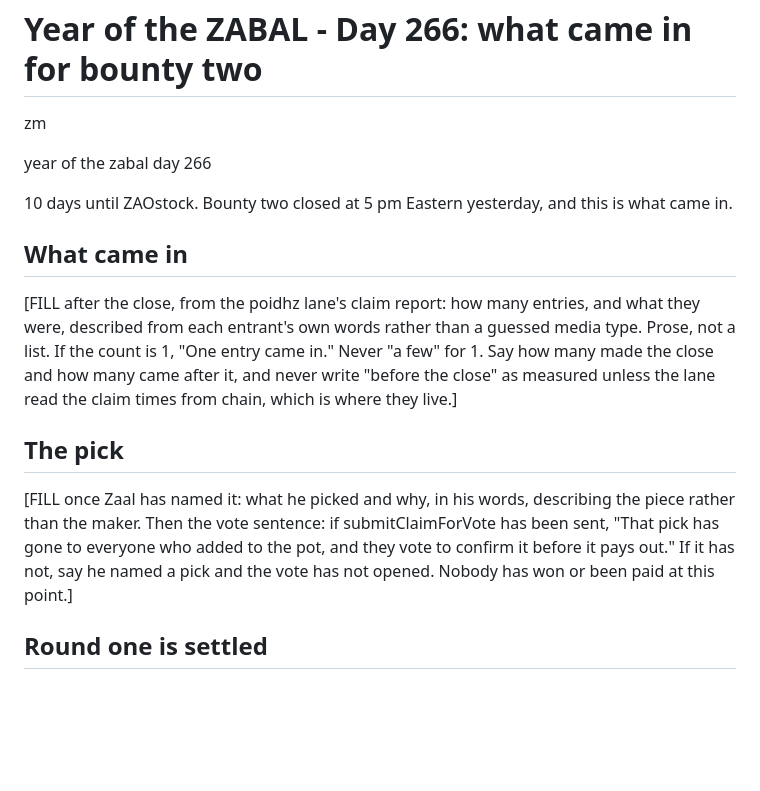
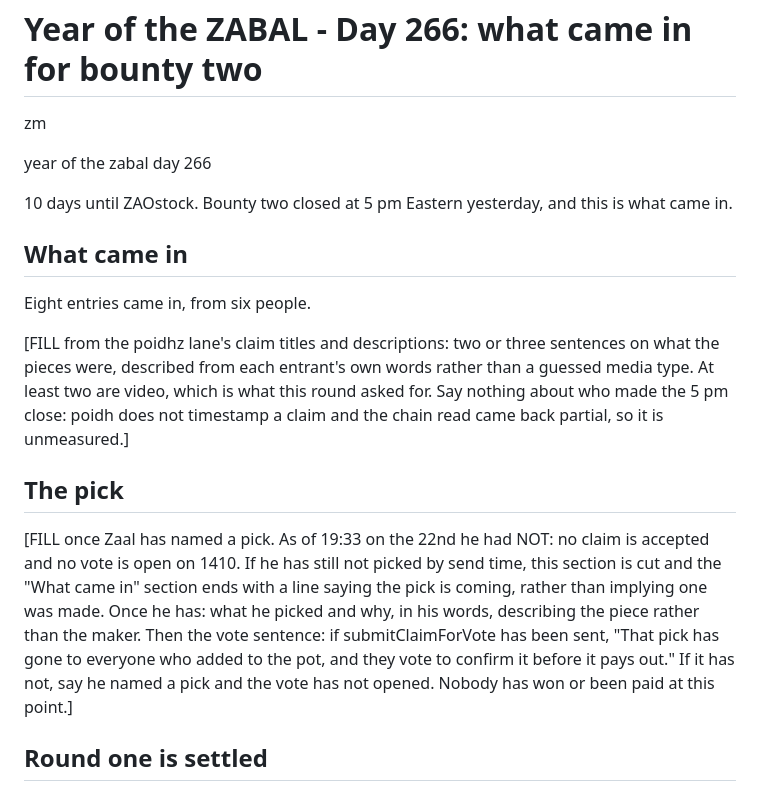
Before and after one commit to bettercallzaal/zaoonparagraph, a Markdown page: drafts/zaostock/2026-09-23-day-266-bounty-two-review.md, the part around the change. Drawn GitHub-style; blank space fills up the shorter version.

Commit message:
drafts: Day 266 carries the measured bounty two state, and what is not measured
poidhz lane read of 2026-09-22 19:33:46 EDT, from poidh's /data endpoint.

Eight entries from six people, which the body now states. Claim 8100 is a dead
link superseded by 8107 from the same wallet, so it is not counted as a separate
piece.

No pick has been named and no vote is open, and that is measured rather than
inferred from silence: 1410's deadline field is null where 1409's carries a real
vote deadline. So the pick section says to cut itself if he still has not picked
by send time, rather than implying one was made.

The edition will say NOTHING about who made bounty two's 5 pm close. poidh does
not timestamp a claim, and the public RPC returned 403 on 15 of 18 log ranges,
so the 14 logs that came back are a floor and not a total. Bounty one's
four-and-two split came from a clean read and is marked as bounty one only.

Also recorded: bounty one's pot grew 52 percent during the vote, which is
quotable only if Zaal clears a figure; bounty two's growth is UNRECORDED rather
than zero, because no file says what it cast at; and bounty three does not
exist, so that section is cut unless he casts one.

Co-Authored-By: Claude Opus 5 (1M context) <noreply@anthropic.com>

```diff
--- a/drafts/zaostock/2026-09-23-day-266-bounty-two-review.md
+++ b/drafts/zaostock/2026-09-23-day-266-bounty-two-review.md
@@ -18,9 +18,36 @@
          2026-09-10 radio interview, 7 minutes 39 (ffprobe, Dotfiles lane).
        Bounty one: six claims, four before the 4 pm close and two after. Pick was claim 8086, a gig
          poster, submitted for the vote at 22:00:17 EDT 2026-09-21 (tx on Base, block 51626535).
+         The four-and-two split is bounty ONE only, and it came from a clean chain read. Bounty
+         two has no such split available, see below.
          THE VOTE RESOLVES WEDNESDAY 23 SEP 22:00:17 EDT, which is the evening this edition goes
          out. If it has resolved by send time, say so and say it paid; if not, say the vote runs
          until tonight. Ask the poidhz lane rather than assuming either.
+     BOUNTY TWO AS MEASURED, poidhz lane, read 2026-09-22 19:33:46 EDT from poidh's /data endpoint:
+       8 claims from 6 distinct wallets. Claim 8100 is a dead link superseded by 8107 from the same
+       wallet, so the body says eight entries from six people and does not treat 8100 as a separate
+       piece. NO PICK HAS BEEN NAMED and submitClaimForVote has NOT been sent; that is measured,
+       not inferred from silence: 1410's deadline field is null where 1409's carries a real vote
+       deadline. The bounty still reads OPEN because poidh has no on-chain close; the 5 pm close
+       lives only in the description text.
+       PER-CLAIM SUBMISSION TIMES ARE NOT MEASURED. Neither endpoint timestamps a claim, and the
+       public RPC returned 403 on 15 of 18 log ranges, so the 14 logs the lane got are a floor and
+       not a total. THEREFORE THIS EDITION SAYS NOTHING ABOUT WHO MADE THE CLOSE for bounty two.
+       Say "eight entries came in", never "before the close", unless a clean chain read lands first.
+     BOUNTY ONE, same read: the vote on claim 8086 is still running, deadline 1790215217 =
+       2026-09-23 22:00:17 EDT. Its pot has GROWN during the vote, 0.004 ETH at cast to 0.0061 now,
+       up 52 percent, so the poster wins more than was on the table when anyone entered. That is a
+       true and quotable line IF Zaal clears a figure; rule 9 keeps pot figures out by default, so
+       the percentage and the ETH both stay out unless he says otherwise.
+       Do NOT print a matching figure for bounty two: no file records what it cast at, so its growth
+       is UNRECORDED rather than zero.
+     BOUNTY THREE DOES NOT EXIST at 19:33. 1411 is cast but belongs to another issuer
+       ("Keep Kenjiquest Cooking!"), checked by issuer address rather than by the id existing, and
+       1412 is not found. So the bounty three section is CUT unless Zaal casts one.
+     PLATFORM MIX, for the socials and for Zaal rather than for the body: round one was 3 X and 3
+       Farcaster, and BOTH late entries were Farcaster. Round two is 1 X only, 1 Farcaster only, 3
+       both, 3 neither (two catbox.moe video files and one claim with no post link). Counted from
+       the links each claim actually carries.
      NAMES: nobody is named unless Zaal says so in the Paragraph chat. He has not, through Day 265.
      STILL OUT: any pot figure; who added to the pot beyond Kenny; any licence claim about the kit
        (the CC-BY line in an entrant's claim is wrong and is not repeated); set times.
@@ -36,11 +63,13 @@ year of the zabal day 266
 
 ## What came in
 
-[FILL after the close, from the poidhz lane's claim report: how many entries, and what they were, described from each entrant's own words rather than a guessed media type. Prose, not a list. If the count is 1, "One entry came in." Never "a few" for 1. Say how many made the close and how many came after it, and never write "before the close" as measured unless the lane read the claim times from chain, which is where they live.]
+Eight entries came in, from six people.
+
+[FILL from the poidhz lane's claim titles and descriptions: two or three sentences on what the pieces were, described from each entrant's own words rather than a guessed media type. At least two are video, which is what this round asked for. Say nothing about who made the 5 pm close: poidh does not timestamp a claim and the chain read came back partial, so it is unmeasured.]
 
 ## The pick
 
-[FILL once Zaal has named it: what he picked and why, in his words, describing the piece rather than the maker. Then the vote sentence: if submitClaimForVote has been sent, "That pick has gone to everyone who added to the pot, and they vote to confirm it before it pays out." If it has not, say he named a pick and the vote has not opened. Nobody has won or been paid at this point.]
+[FILL once Zaal has named a pick. As of 19:33 on the 22nd he had NOT: no claim is accepted and no vote is open on 1410. If he has still not picked by send time, this section is cut and the "What came in" section ends with a line saying the pick is coming, rather than implying one was made. Once he has: what he picked and why, in his words, describing the piece rather than the maker. Then the vote sentence: if submitClaimForVote has been sent, "That pick has gone to everyone who added to the pot, and they vote to confirm it before it pays out." If it has not, say he named a pick and the vote has not opened. Nobody has won or been paid at this point.]
 
 ## Round one is settled
 
```
